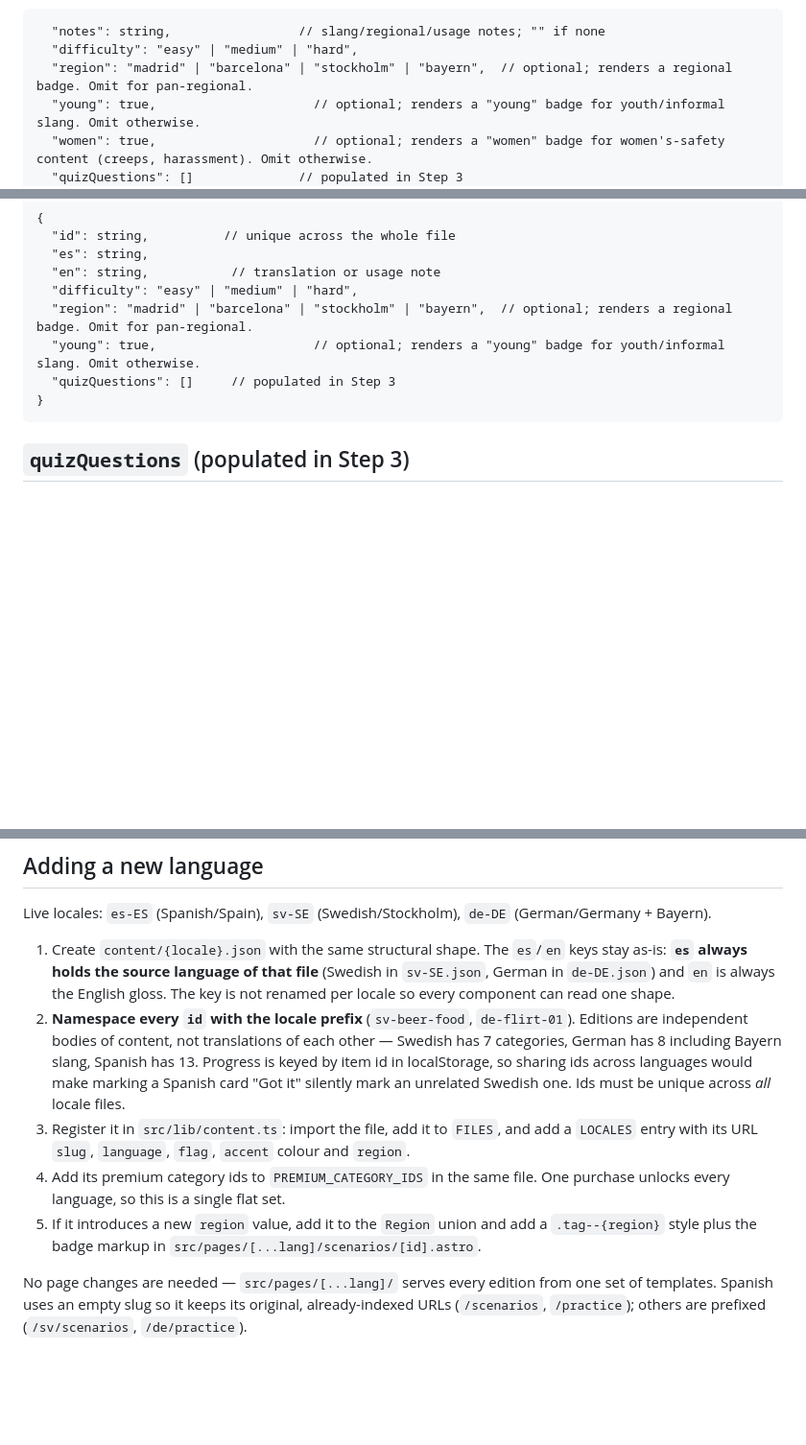
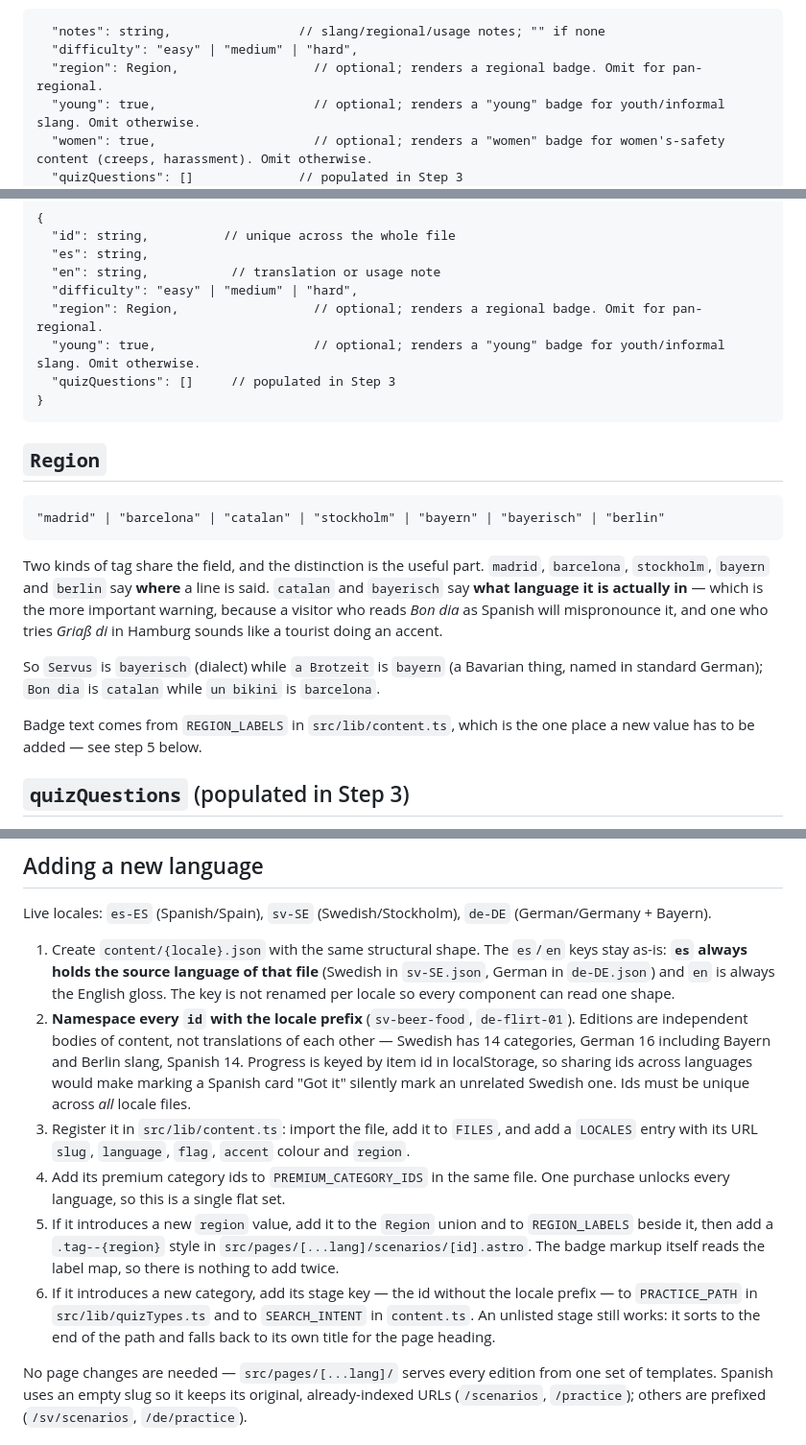
Before and after one commit to gabrielgilles11-arch/Convi, a Markdown page: content/schema.md, 3 parts joined by grey strips. Shown at 96% size. Drawn GitHub-style; blank space fills up the shorter version.

Commit message:
Document the region tags and the steps a new category needs
The schema listed four region values and told you to add badge markup
per region, both of which stopped being true. It now explains the split
the field carries — where a line is said versus what language it is
actually in — and adds the step this expansion turned out to need: a new
category has to register its stage key in PRACTICE_PATH and
SEARCH_INTENT, or it sorts to the end of the path with a placeholder
title.

Co-Authored-By: Claude Opus 5 <noreply@anthropic.com>
Claude-Session: https://claude.ai/code/session_01Vzv5713jkvY42AzX62px2J

````diff
--- a/content/schema.md
+++ b/content/schema.md
@@ -82,7 +82,7 @@ pay by card."), never as a translation of a line.
 ```
   "notes": string,                 // slang/regional/usage notes; "" if none
   "difficulty": "easy" | "medium" | "hard",
-  "region": "madrid" | "barcelona" | "stockholm" | "bayern",  // optional; renders a regional badge. Omit for pan-regional.
+  "region": Region,                  // optional; renders a regional badge. Omit for pan-regional.
   "young": true,                     // optional; renders a "young" badge for youth/informal slang. Omit otherwise.
   "women": true,                     // optional; renders a "women" badge for women's-safety content (creeps, harassment). Omit otherwise.
   "quizQuestions": []              // populated in Step 3
@@ -121,11 +121,31 @@ Used for Slang, Cuss Words, Flirting — flat phrase lists, no Q/A/reply shape.
   "es": string,
   "en": string,           // translation or usage note
   "difficulty": "easy" | "medium" | "hard",
-  "region": "madrid" | "barcelona" | "stockholm" | "bayern",  // optional; renders a regional badge. Omit for pan-regional.
+  "region": Region,                  // optional; renders a regional badge. Omit for pan-regional.
   "young": true,                     // optional; renders a "young" badge for youth/informal slang. Omit otherwise.
   "quizQuestions": []     // populated in Step 3
 }
 ```
+
+## `Region`
+
+```
+"madrid" | "barcelona" | "catalan" | "stockholm" | "bayern" | "bayerisch" | "berlin"
+```
+
+Two kinds of tag share the field, and the distinction is the useful part.
+`madrid`, `barcelona`, `stockholm`, `bayern` and `berlin` say **where** a line
+is said. `catalan` and `bayerisch` say **what language it is actually in** —
+which is the more important warning, because a visitor who reads *Bon dia* as
+Spanish will mispronounce it, and one who tries *Griaß di* in Hamburg sounds
+like a tourist doing an accent.
+
+So `Servus` is `bayerisch` (dialect) while `a Brotzeit` is `bayern` (a Bavarian
+thing, named in standard German); `Bon dia` is `catalan` while `un bikini` is
+`barcelona`.
+
+Badge text comes from `REGION_LABELS` in `src/lib/content.ts`, which is the one
+place a new value has to be added — see step 5 below.
 
 ## `quizQuestions` (populated in Step 3)
 
@@ -156,8 +176,8 @@ Live locales: `es-ES` (Spanish/Spain), `sv-SE` (Swedish/Stockholm),
    read one shape.
 2. **Namespace every `id` with the locale prefix** (`sv-beer-food`,
    `de-flirt-01`). Editions are independent bodies of content, not translations
-   of each other — Swedish has 7 categories, German has 8 including Bayern
-   slang, Spanish has 13. Progress is keyed by item id in localStorage, so
+   of each other — Swedish has 14 categories, German 16 including Bayern and
+   Berlin slang, Spanish 14. Progress is keyed by item id in localStorage, so
    sharing ids across languages would make marking a Spanish card "Got it"
    silently mark an unrelated Swedish one. Ids must be unique across *all*
    locale files.
@@ -166,9 +186,14 @@ Live locales: `es-ES` (Spanish/Spain), `sv-SE` (Swedish/Stockholm),
    colour and `region`.
 4. Add its premium category ids to `PREMIUM_CATEGORY_IDS` in the same file.
    One purchase unlocks every language, so this is a single flat set.
-5. If it introduces a new `region` value, add it to the `Region` union and add
-   a `.tag--{region}` style plus the badge markup in
-   `src/pages/[...lang]/scenarios/[id].astro`.
+5. If it introduces a new `region` value, add it to the `Region` union and to
+   `REGION_LABELS` beside it, then add a `.tag--{region}` style in
+   `src/pages/[...lang]/scenarios/[id].astro`. The badge markup itself reads
+   the label map, so there is nothing to add twice.
+6. If it introduces a new category, add its stage key — the id without the
+   locale prefix — to `PRACTICE_PATH` in `src/lib/quizTypes.ts` and to
+   `SEARCH_INTENT` in `content.ts`. An unlisted stage still works: it sorts to
+   the end of the path and falls back to its own title for the page heading.
 
 No page changes are needed — `src/pages/[...lang]/` serves every edition from
 one set of templates. Spanish uses an empty slug so it keeps its original,
````
